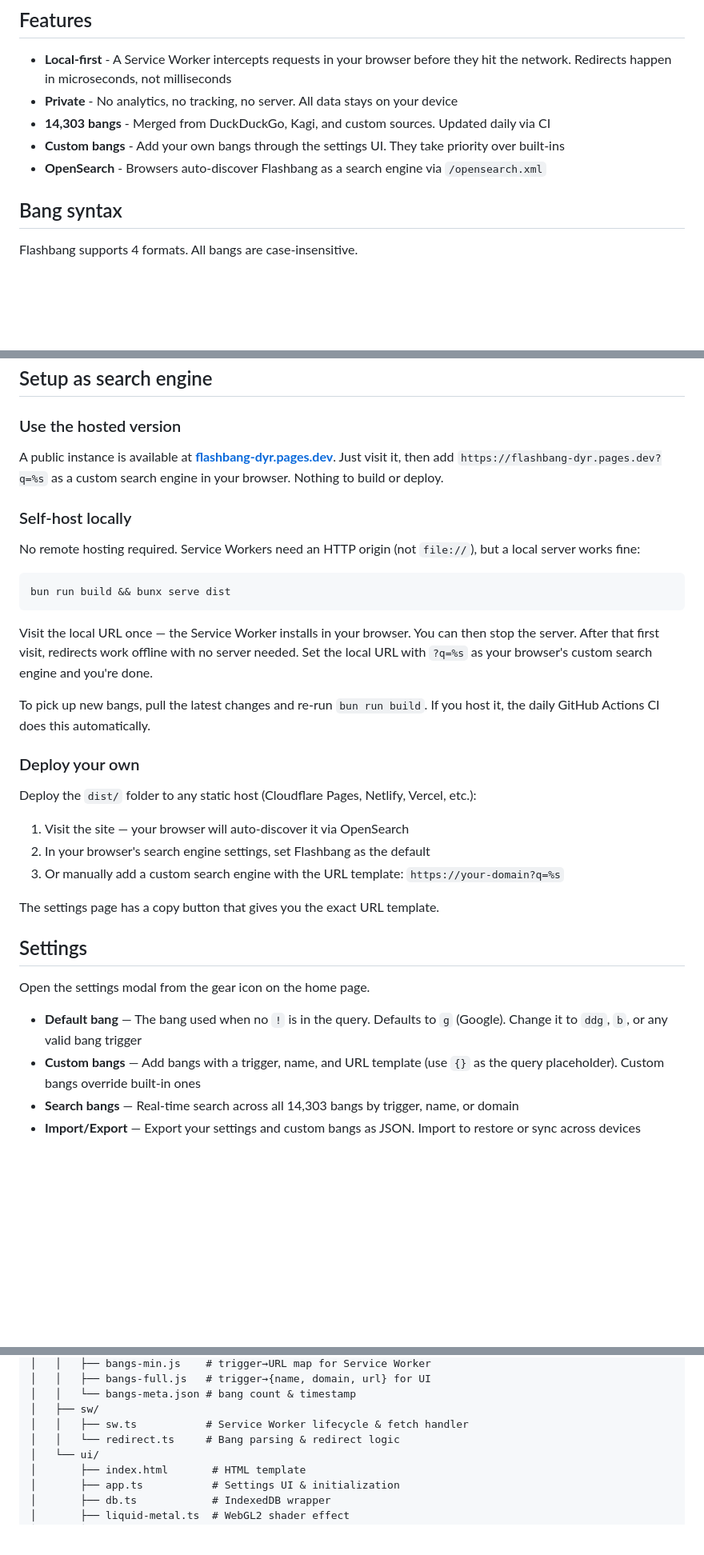
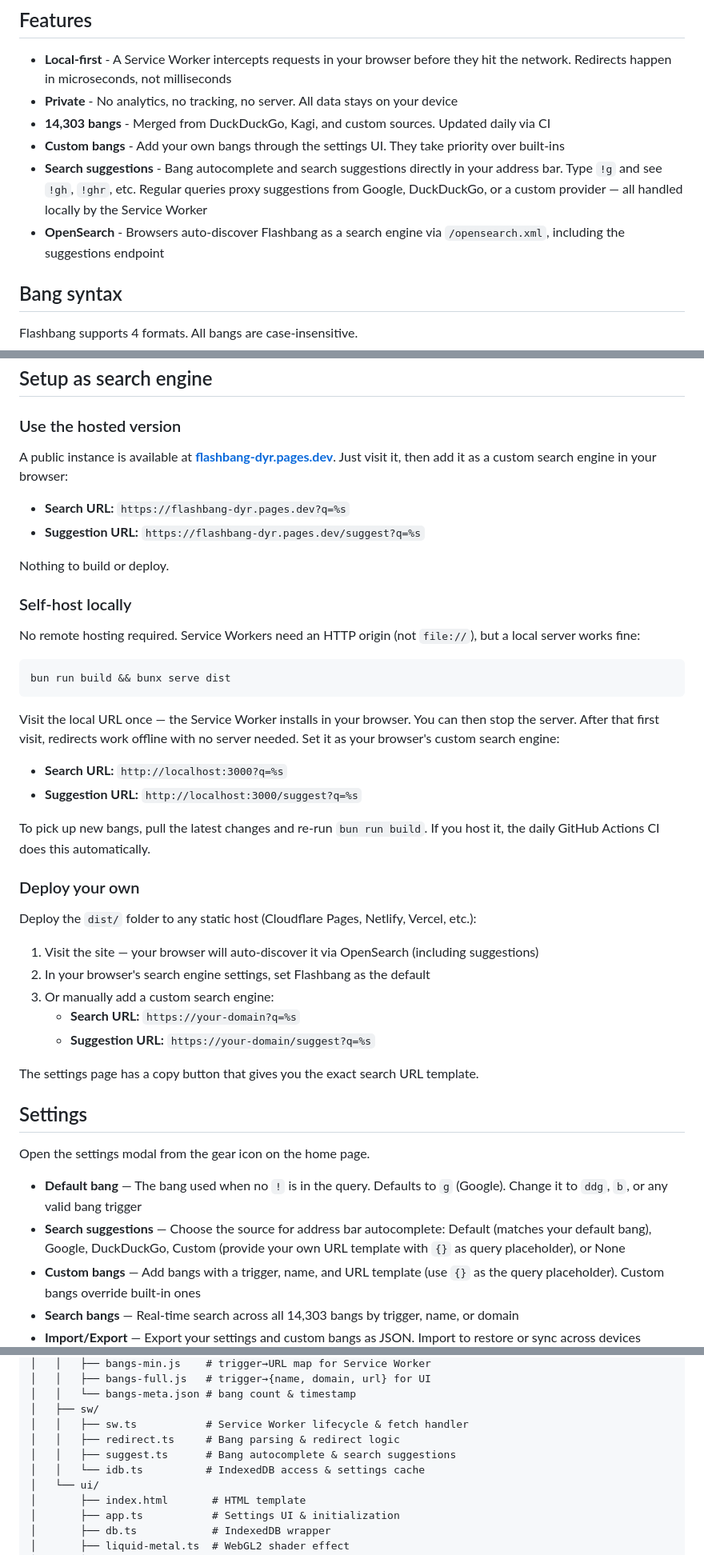
Before and after one commit to stevieyu/flashbang, a Markdown page: README.md, 3 parts joined by grey strips. Shown at 80% size. Drawn GitHub-style; blank space fills up the shorter version.

Commit message:
docs: update readme for search suggestions

````diff
--- a/README.md
+++ b/README.md
@@ -16,7 +16,8 @@ Bangs are shortcuts prefixed with `!` that redirect your search to a specific si
 - **Private** - No analytics, no tracking, no server. All data stays on your device
 - **14,303 bangs** - Merged from DuckDuckGo, Kagi, and custom sources. Updated daily via CI
 - **Custom bangs** - Add your own bangs through the settings UI. They take priority over built-ins
-- **OpenSearch** - Browsers auto-discover Flashbang as a search engine via `/opensearch.xml`
+- **Search suggestions** - Bang autocomplete and search suggestions directly in your address bar. Type `!g` and see `!gh`, `!ghr`, etc. Regular queries proxy suggestions from Google, DuckDuckGo, or a custom provider — all handled locally by the Service Worker
+- **OpenSearch** - Browsers auto-discover Flashbang as a search engine via `/opensearch.xml`, including the suggestions endpoint
 
 ## Bang syntax
 
@@ -35,7 +36,12 @@ If the query is just a bang with no search term (e.g. `!g`), Flashbang redirects
 
 ### Use the hosted version
 
-A public instance is available at **[flashbang-dyr.pages.dev](https://flashbang-dyr.pages.dev)**. Just visit it, then add `https://flashbang-dyr.pages.dev?q=%s` as a custom search engine in your browser. Nothing to build or deploy.
+A public instance is available at **[flashbang-dyr.pages.dev](https://flashbang-dyr.pages.dev)**. Just visit it, then add it as a custom search engine in your browser:
+
+- **Search URL:** `https://flashbang-dyr.pages.dev?q=%s`
+- **Suggestion URL:** `https://flashbang-dyr.pages.dev/suggest?q=%s`
+
+Nothing to build or deploy.
 
 ### Self-host locally
 
@@ -45,7 +51,10 @@ No remote hosting required. Service Workers need an HTTP origin (not `file://`),
 bun run build && bunx serve dist
 ```
 
-Visit the local URL once — the Service Worker installs in your browser. You can then stop the server. After that first visit, redirects work offline with no server needed. Set the local URL with `?q=%s` as your browser's custom search engine and you're done.
+Visit the local URL once — the Service Worker installs in your browser. You can then stop the server. After that first visit, redirects work offline with no server needed. Set it as your browser's custom search engine:
+
+- **Search URL:** `http://localhost:3000?q=%s`
+- **Suggestion URL:** `http://localhost:3000/suggest?q=%s`
 
 To pick up new bangs, pull the latest changes and re-run `bun run build`. If you host it, the daily GitHub Actions CI does this automatically.
 
@@ -53,17 +62,20 @@ To pick up new bangs, pull the latest changes and re-run `bun run build`. If you
 
 Deploy the `dist/` folder to any static host (Cloudflare Pages, Netlify, Vercel, etc.):
 
-1. Visit the site — your browser will auto-discover it via OpenSearch
+1. Visit the site — your browser will auto-discover it via OpenSearch (including suggestions)
 2. In your browser's search engine settings, set Flashbang as the default
-3. Or manually add a custom search engine with the URL template: `https://your-domain?q=%s`
+3. Or manually add a custom search engine:
+   - **Search URL:** `https://your-domain?q=%s`
+   - **Suggestion URL:** `https://your-domain/suggest?q=%s`
 
-The settings page has a copy button that gives you the exact URL template.
+The settings page has a copy button that gives you the exact search URL template.
 
 ## Settings
 
 Open the settings modal from the gear icon on the home page.
 
 - **Default bang** — The bang used when no `!` is in the query. Defaults to `g` (Google). Change it to `ddg`, `b`, or any valid bang trigger
+- **Search suggestions** — Choose the source for address bar autocomplete: Default (matches your default bang), Google, DuckDuckGo, Custom (provide your own URL template with `{}` as query placeholder), or None
 - **Custom bangs** — Add bangs with a trigger, name, and URL template (use `{}` as the query placeholder). Custom bangs override built-in ones
 - **Search bangs** — Real-time search across all 14,303 bangs by trigger, name, or domain
 - **Import/Export** — Export your settings and custom bangs as JSON. Import to restore or sync across devices
@@ -109,7 +121,9 @@ flashbang/
 │   │   └── bangs-meta.json # bang count & timestamp
 │   ├── sw/
 │   │   ├── sw.ts           # Service Worker lifecycle & fetch handler
-│   │   └── redirect.ts     # Bang parsing & redirect logic
+│   │   ├── redirect.ts     # Bang parsing & redirect logic
+│   │   ├── suggest.ts      # Bang autocomplete & search suggestions
+│   │   └── idb.ts          # IndexedDB access & settings cache
 │   └── ui/
 │       ├── index.html       # HTML template
 │       ├── app.ts           # Settings UI & initialization
````
Also changed, not shown: other parts of README.md (+4 -1 lines).
